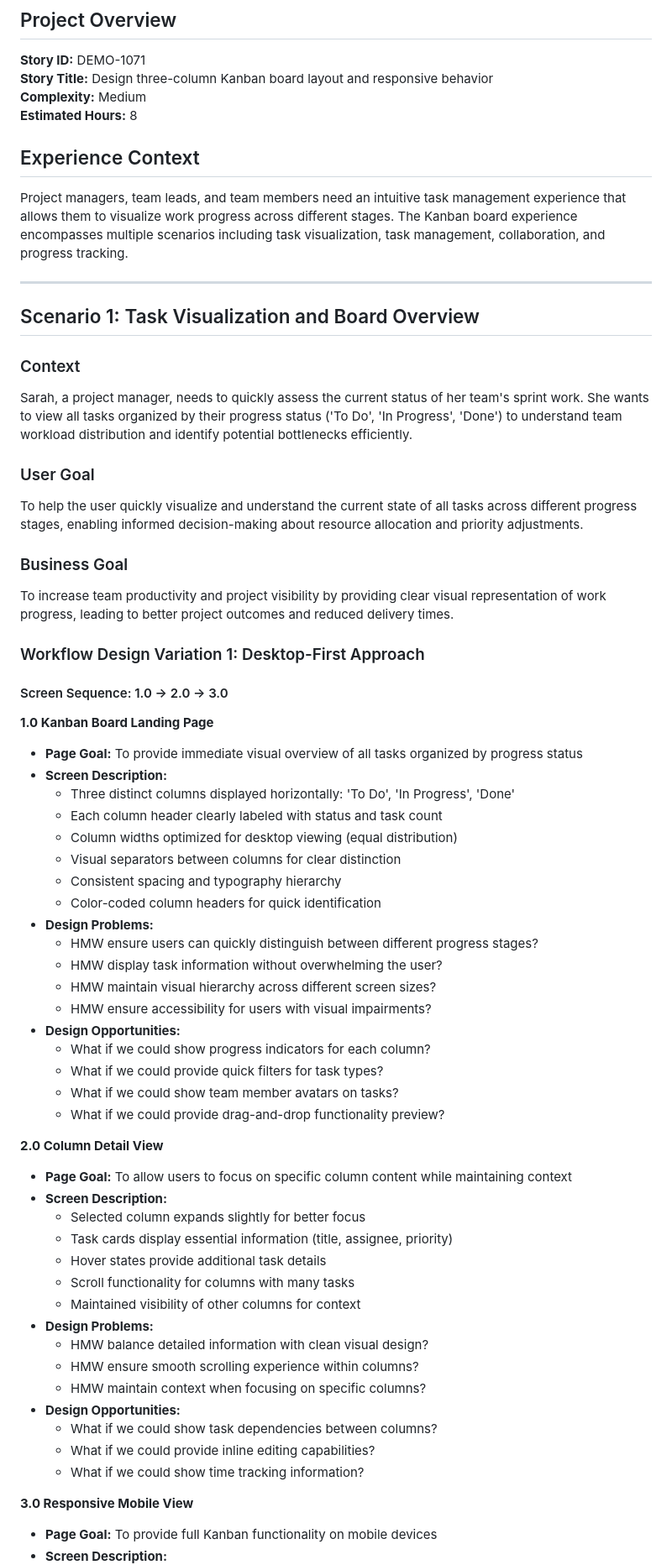
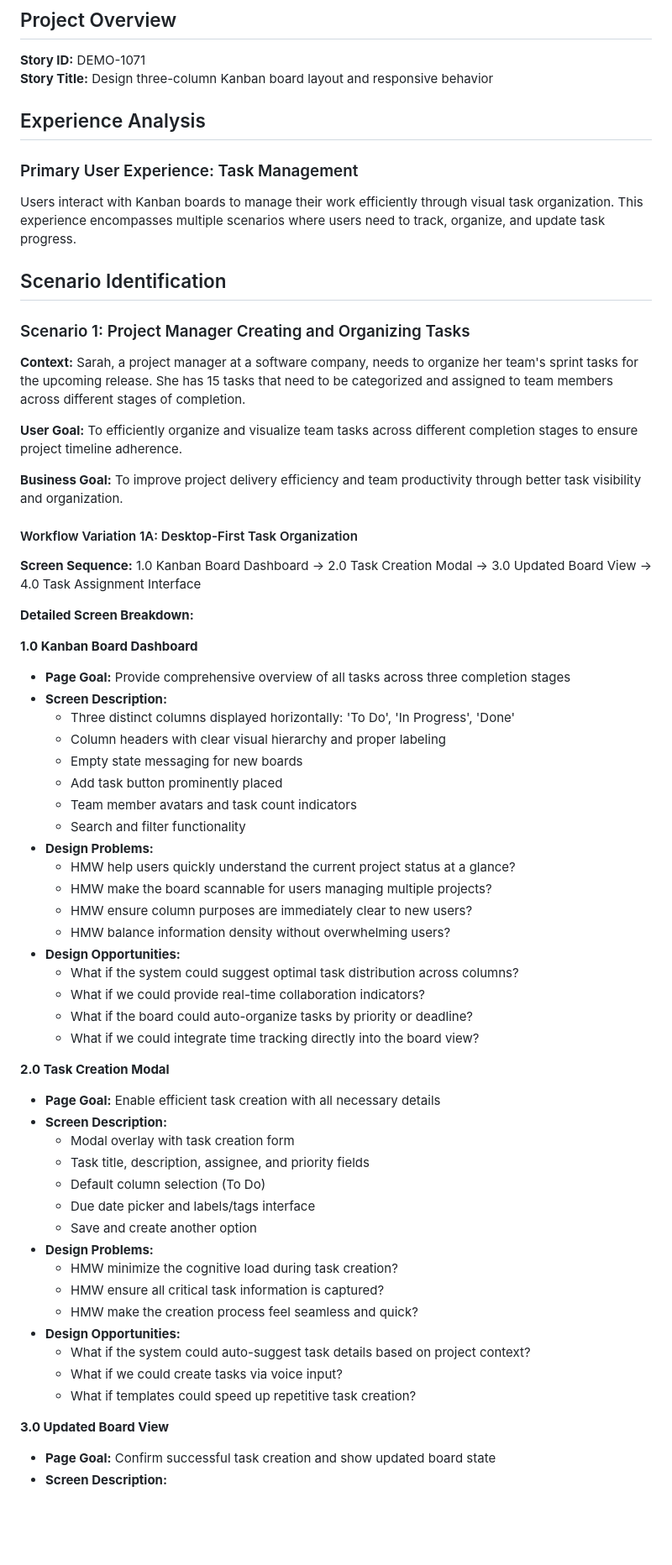
Before and after one commit to ThapaswiASC/SCIB-INCEPTION-PHASE-DEMO, a Markdown page: uxdesignpipeline/user_workflow_journey.md, the part around one of its changes. Shown at 84% size. Rendered like a GitHub page; blank space fills up the shorter version.

```diff
--- a/uxdesignpipeline/user_workflow_journey.md
+++ b/uxdesignpipeline/user_workflow_journey.md
@@ -3,66 +3,65 @@
 ## Project Overview
 **Story ID:** DEMO-1071
 **Story Title:** Design three-column Kanban board layout and responsive behavior
-**Complexity:** Medium
-**Estimated Hours:** 8
 
-## Experience Context
-Project managers, team leads, and team members need an intuitive task management experience that allows them to visualize work progress across different stages. The Kanban board experience encompasses multiple scenarios including task visualization, task management, collaboration, and progress tracking.
+## Experience Analysis
 
----
+### Primary User Experience: Task Management
+Users interact with Kanban boards to manage their work efficiently through visual task organization. This experience encompasses multiple scenarios where users need to track, organize, and update task progress.
 
-## Scenario 1: Task Visualization and Board Overview
+## Scenario Identification
 
-### Context
-Sarah, a project manager, needs to quickly assess the current status of her team's sprint work. She wants to view all tasks organized by their progress status ('To Do', 'In Progress', 'Done') to understand team workload distribution and identify potential bottlenecks efficiently.
+### Scenario 1: Project Manager Creating and Organizing Tasks
+**Context:** Sarah, a project manager at a software company, needs to organize her team's sprint tasks for the upcoming release. She has 15 tasks that need to be categorized and assigned to team members across different stages of completion.
 
-### User Goal
-To help the user quickly visualize and understand the current state of all tasks across different progress stages, enabling informed decision-making about resource allocation and priority adjustments.
+**User Goal:** To efficiently organize and visualize team tasks across different completion stages to ensure project timeline adherence.
 
-### Business Goal
-To increase team productivity and project visibility by providing clear visual representation of work progress, leading to better project outcomes and reduced delivery times.
+**Business Goal:** To improve project delivery efficiency and team productivity through better task visibility and organization.
 
-### Workflow Design Variation 1: Desktop-First Approach
+#### Workflow Variation 1A: Desktop-First Task Organization
 
-#### Screen Sequence: 1.0 → 2.0 → 3.0
+**Screen Sequence:**
+1.0 Kanban Board Dashboard → 2.0 Task Creation Modal → 3.0 Updated Board View → 4.0 Task Assignment Interface
 
-**1.0 Kanban Board Landing Page**
-- **Page Goal:** To provide immediate visual overview of all tasks organized by progress status
+**Detailed Screen Breakdown:**
+
+**1.0 Kanban Board Dashboard**
+- **Page Goal:** Provide comprehensive overview of all tasks across three completion stages
 - **Screen Description:**
   - Three distinct columns displayed horizontally: 'To Do', 'In Progress', 'Done'
-  - Each column header clearly labeled with status and task count
-  - Column widths optimized for desktop viewing (equal distribution)
-  - Visual separators between columns for clear distinction
-  - Consistent spacing and typography hierarchy
-  - Color-coded column headers for quick identification
+  - Column headers with clear visual hierarchy and proper labeling
+  - Empty state messaging for new boards
+  - Add task button prominently placed
+  - Team member avatars and task count indicators
+  - Search and filter functionality
 - **Design Problems:**
-  - HMW ensure users can quickly distinguish between different progress stages?
-  - HMW display task information without overwhelming the user?
-  - HMW maintain visual hierarchy across different screen sizes?
-  - HMW ensure accessibility for users with visual impairments?
+  - HMW help users quickly understand the current project status at a glance?
+  - HMW make the board scannable for users managing multiple projects?
+  - HMW ensure column purposes are immediately clear to new users?
+  - HMW balance information density without overwhelming users?
 - **Design Opportunities:**
-  - What if we could show progress indicators for each column?
-  - What if we could provide quick filters for task types?
-  - What if we could show team member avatars on tasks?
-  - What if we could provide drag-and-drop functionality preview?
+  - What if the system could suggest optimal task distribution across columns?
+  - What if we could provide real-time collaboration indicators?
+  - What if the board could auto-organize tasks by priority or deadline?
+  - What if we could integrate time tracking directly into the board view?
 
-**2.0 Column Detail View**
-- **Page Goal:** To allow users to focus on specific column content while maintaining context
+**2.0 Task Creation Modal**
+- **Page Goal:** Enable efficient task creation with all necessary details
 - **Screen Description:**
-  - Selected column expands slightly for better focus
-  - Task cards display essential information (title, assignee, priority)
-  - Hover states provide additional task details
-  - Scroll functionality for columns with many tasks
-  - Maintained visibility of other columns for context
+  - Modal overlay with task creation form
+  - Task title, description, assignee, and priority fields
+  - Default column selection (To Do)
+  - Due date picker and labels/tags interface
+  - Save and create another option
 - **Design Problems:**
-  - HMW balance detailed information with clean visual design?
-  - HMW ensure smooth scrolling experience within columns?
-  - HMW maintain context when focusing on specific columns?
+  - HMW minimize the cognitive load during task creation?
+  - HMW ensure all critical task information is captured?
+  - HMW make the creation process feel seamless and quick?
 - **Design Opportunities:**
-  - What if we could show task dependencies between columns?
-  - What if we could provide inline editing capabilities?
-  - What if we could show time tracking information?
+  - What if the system could auto-suggest task details based on project context?
+  - What if we could create tasks via voice input?
+  - What if templates could speed up repetitive task creation?
 
-**3.0 Responsive Mobile View**
-- **Page Goal:** To provide full Kanban functionality on mobile devices
+**3.0 Updated Board View**
+- **Page Goal:** Confirm successful task creation and show updated board state
 - **Screen Description:**
```
Also changed, not shown: other parts of uxdesignpipeline/user_workflow_journey.md (+223 -321 lines).
